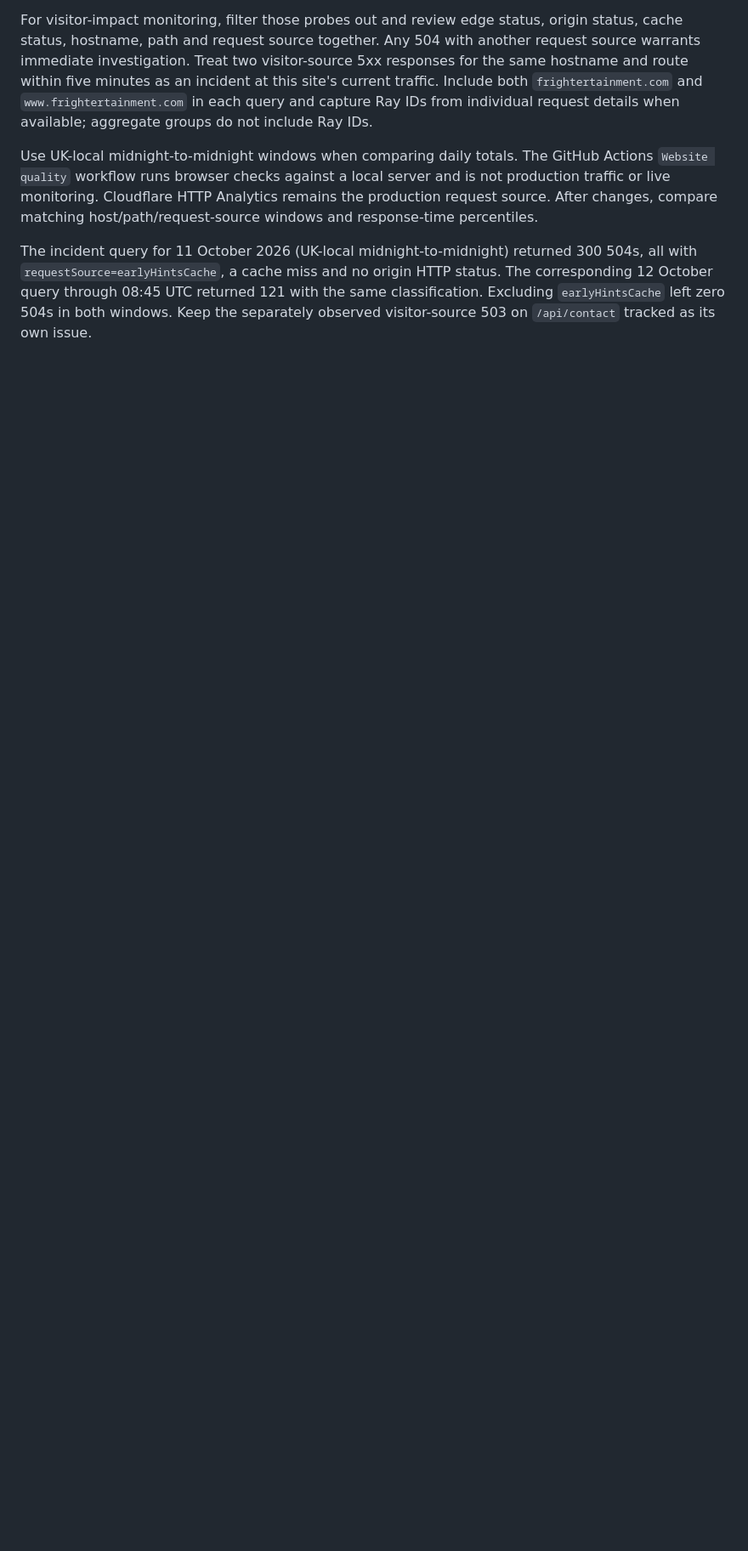
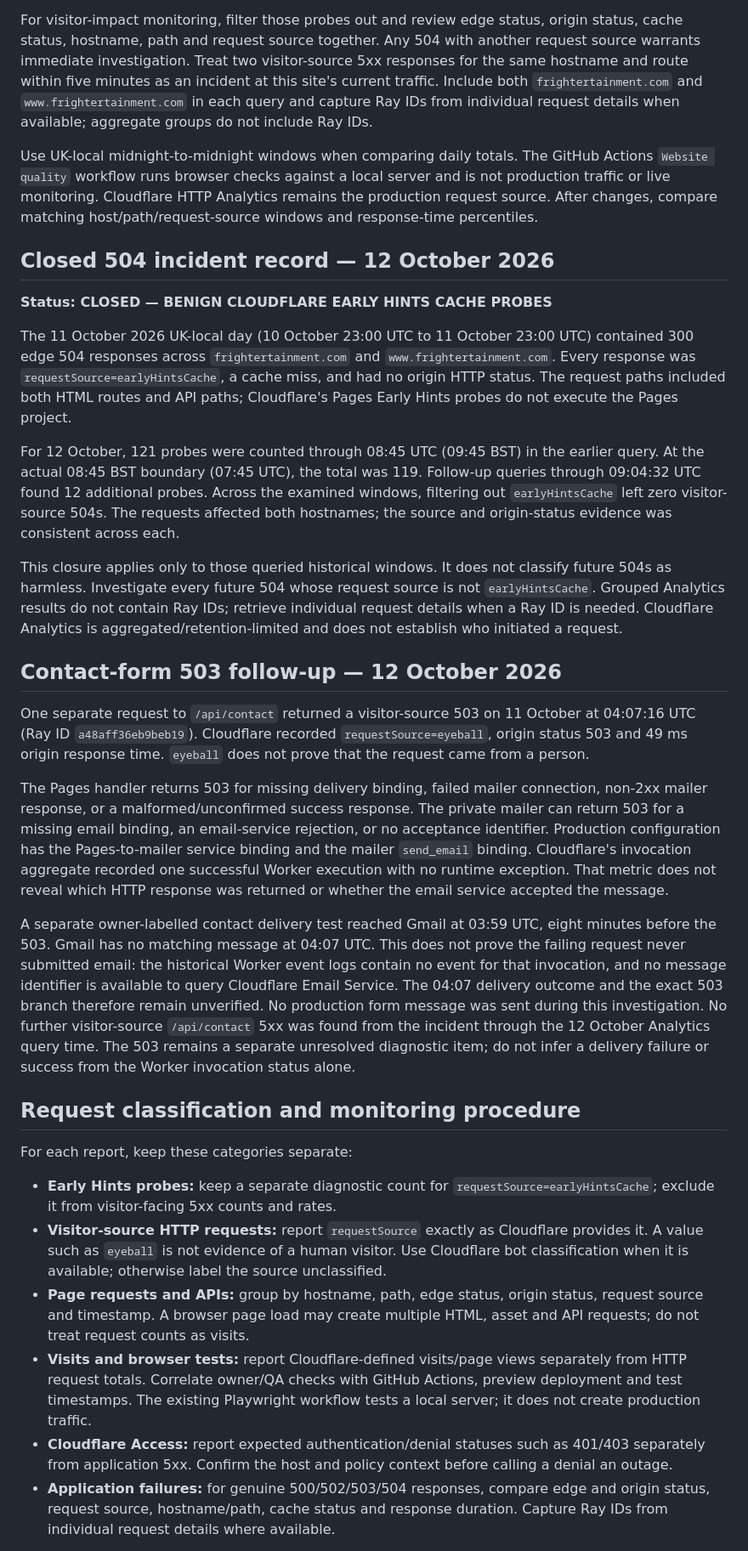
Before and after one commit to frightertainment-dotcom/frightertainment-website, a Markdown page: OPERATIONS.md, the part around one of its changes. Shown at 85% size. GitHub-like rendering; blank space fills up the shorter version.

Commit message:
docs: close benign 504 probe incident and clarify contact follow-up

```diff
--- a/OPERATIONS.md
+++ b/OPERATIONS.md
@@ -35,4 +35,32 @@ For visitor-impact monitoring, filter those probes out and review edge status, o
 
 Use UK-local midnight-to-midnight windows when comparing daily totals. The GitHub Actions `Website quality` workflow runs browser checks against a local server and is not production traffic or live monitoring. Cloudflare HTTP Analytics remains the production request source. After changes, compare matching host/path/request-source windows and response-time percentiles.
 
-The incident query for 11 October 2026 (UK-local midnight-to-midnight) returned 300 504s, all with `requestSource=earlyHintsCache`, a cache miss and no origin HTTP status. The corresponding 12 October query through 08:45 UTC returned 121 with the same classification. Excluding `earlyHintsCache` left zero 504s in both windows. Keep the separately observed visitor-source 503 on `/api/contact` tracked as its own issue.
+## Closed 504 incident record — 12 October 2026
+
+**Status: CLOSED — BENIGN CLOUDFLARE EARLY HINTS CACHE PROBES**
+
+The 11 October 2026 UK-local day (10 October 23:00 UTC to 11 October 23:00 UTC) contained 300 edge 504 responses across `frightertainment.com` and `www.frightertainment.com`. Every response was `requestSource=earlyHintsCache`, a cache miss, and had no origin HTTP status. The request paths included both HTML routes and API paths; Cloudflare's Pages Early Hints probes do not execute the Pages project.
+
+For 12 October, 121 probes were counted through 08:45 UTC (09:45 BST) in the earlier query. At the actual 08:45 BST boundary (07:45 UTC), the total was 119. Follow-up queries through 09:04:32 UTC found 12 additional probes. Across the examined windows, filtering out `earlyHintsCache` left zero visitor-source 504s. The requests affected both hostnames; the source and origin-status evidence was consistent across each.
+
+This closure applies only to those queried historical windows. It does not classify future 504s as harmless. Investigate every future 504 whose request source is not `earlyHintsCache`. Grouped Analytics results do not contain Ray IDs; retrieve individual request details when a Ray ID is needed. Cloudflare Analytics is aggregated/retention-limited and does not establish who initiated a request.
+
+## Contact-form 503 follow-up — 12 October 2026
+
+One separate request to `/api/contact` returned a visitor-source 503 on 11 October at 04:07:16 UTC (Ray ID `a48aff36eb9beb19`). Cloudflare recorded `requestSource=eyeball`, origin status 503 and 49 ms origin response time. `eyeball` does not prove that the request came from a person.
+
+The Pages handler returns 503 for missing delivery binding, failed mailer connection, non-2xx mailer response, or a malformed/unconfirmed success response. The private mailer can return 503 for a missing email binding, an email-service rejection, or no acceptance identifier. Production configuration has the Pages-to-mailer service binding and the mailer `send_email` binding. Cloudflare's invocation aggregate recorded one successful Worker execution with no runtime exception. That metric does not reveal which HTTP response was returned or whether the email service accepted the message.
+
+A separate owner-labelled contact delivery test reached Gmail at 03:59 UTC, eight minutes before the 503. Gmail has no matching message at 04:07 UTC. This does not prove the failing request never submitted email: the historical Worker event logs contain no event for that invocation, and no message identifier is available to query Cloudflare Email Service. The 04:07 delivery outcome and the exact 503 branch therefore remain unverified. No production form message was sent during this investigation. No further visitor-source `/api/contact` 5xx was found from the incident through the 12 October Analytics query time. The 503 remains a separate unresolved diagnostic item; do not infer a delivery failure or success from the Worker invocation status alone.
+
+## Request classification and monitoring procedure
+
+For each report, keep these categories separate:
+
+- **Early Hints probes:** keep a separate diagnostic count for `requestSource=earlyHintsCache`; exclude it from visitor-facing 5xx counts and rates.
+- **Visitor-source HTTP requests:** report `requestSource` exactly as Cloudflare provides it. A value such as `eyeball` is not evidence of a human visitor. Use Cloudflare bot classification when it is available; otherwise label the source unclassified.
+- **Page requests and APIs:** group by hostname, path, edge status, origin status, request source and timestamp. A browser page load may create multiple HTML, asset and API requests; do not treat request counts as visits.
+- **Visits and browser tests:** report Cloudflare-defined visits/page views separately from HTTP request totals. Correlate owner/QA checks with GitHub Actions, preview deployment and test timestamps. The existing Playwright workflow tests a local server; it does not create production traffic.
+- **Cloudflare Access:** report expected authentication/denial statuses such as 401/403 separately from application 5xx. Confirm the host and policy context before calling a denial an outage.
+- **Application failures:** for genuine 500/502/503/504 responses, compare edge and origin status, request source, hostname/path, cache status and response duration. Capture Ray IDs from individual request details where available.
+
```
Also changed, not shown: other parts of OPERATIONS.md (+3 -0 lines).
